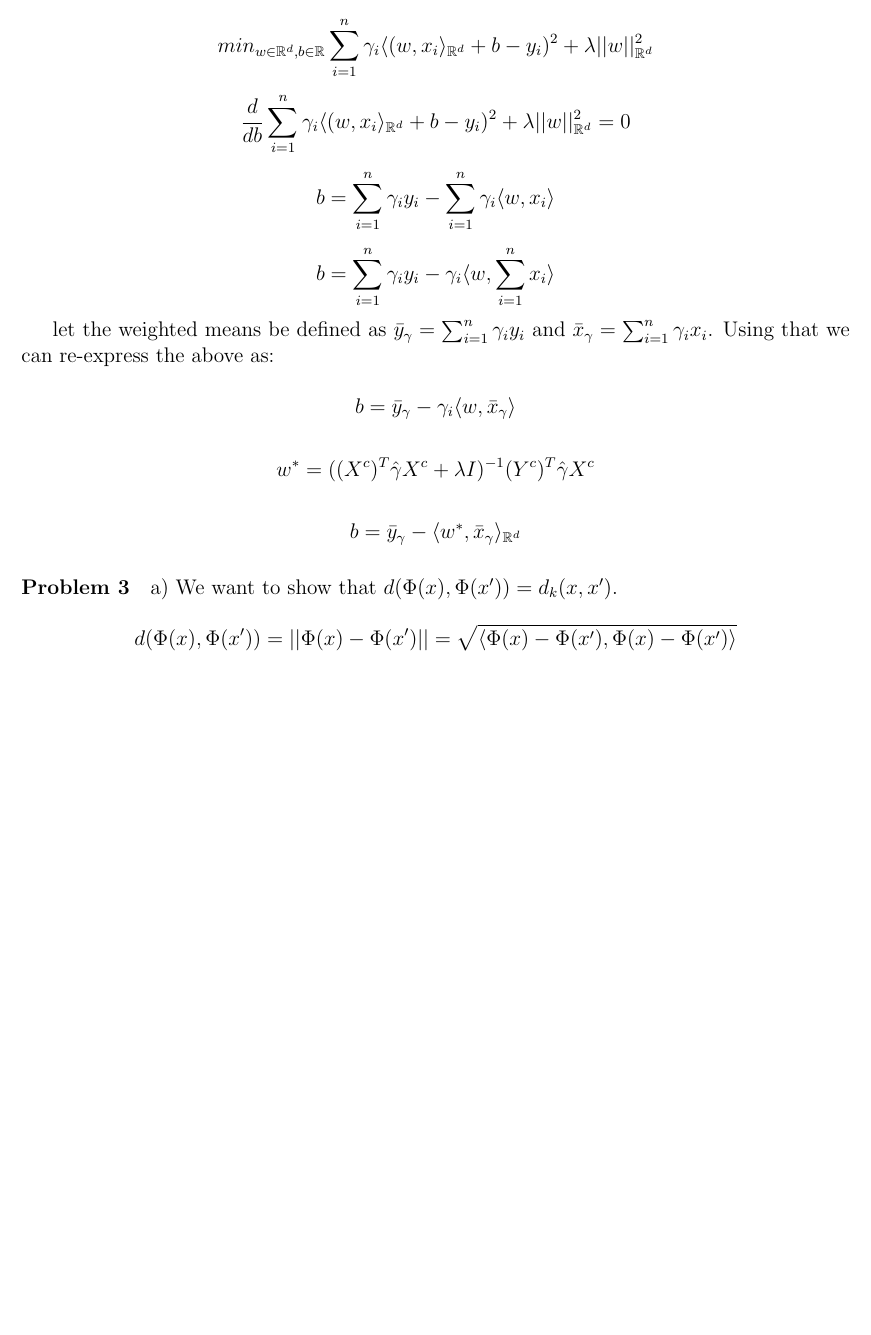
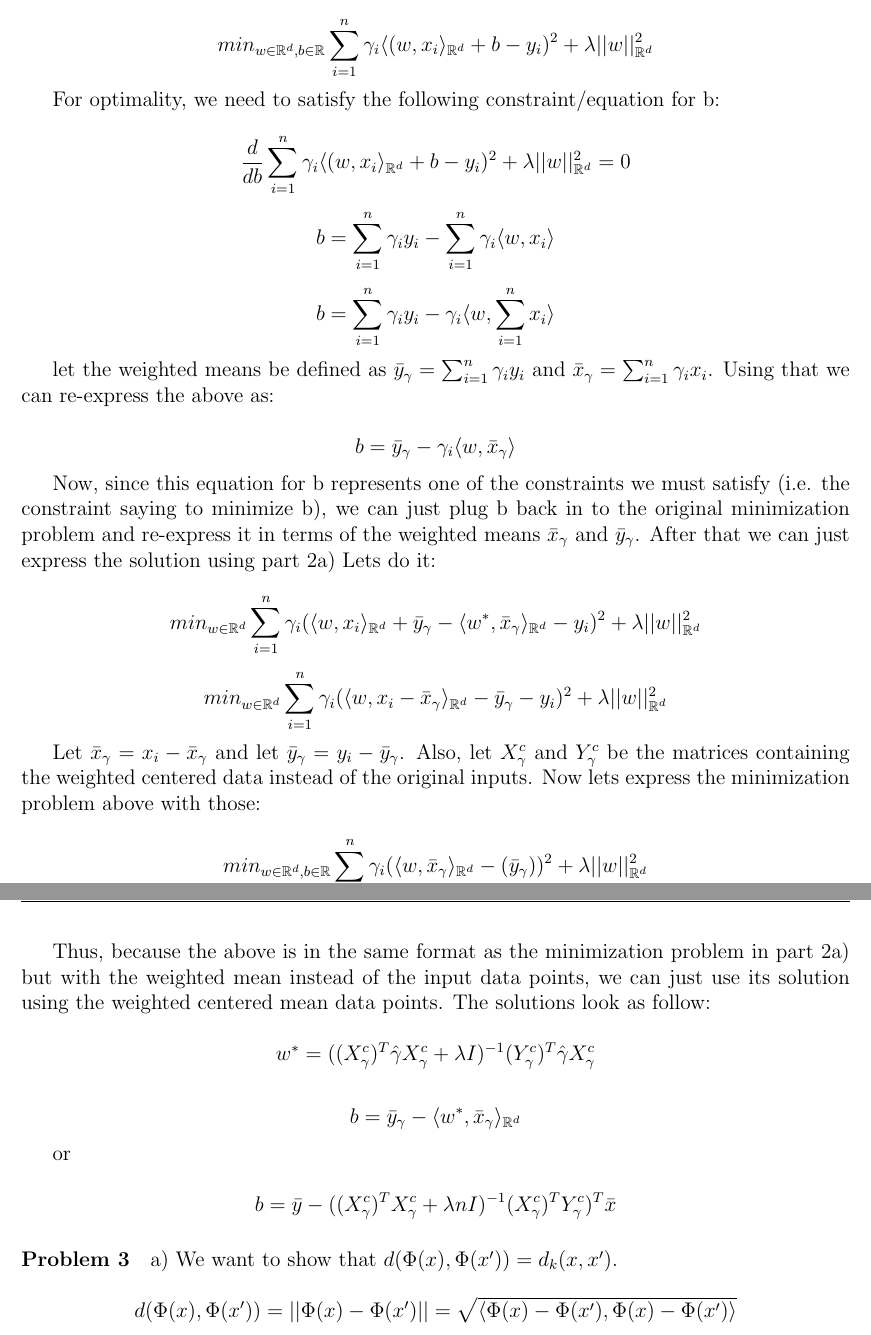
Before and after one commit to brando90/9.520_pset_1, a LaTeX problem sheet (LastName_FirstName_9520_fall2014_pset1.tex): part of page 3 of 7 before the commit and two parts of pages 3 and 4 of 7 after it, the two joined at a grey line, cut so that both start at the same text, the shorter picture padded with empty space. Compiled offline with pdfLaTeX.

Commit message:
done part 2b)

```diff
--- a/LastName_FirstName_9520_fall2014_pset1.tex
+++ b/LastName_FirstName_9520_fall2014_pset1.tex
@@ -108,6 +108,8 @@ Thus, using the same idea, we can re-write the weighted minimization problem (in
 
 $$min_{w \in \mathbb{R}^d, b \in \mathbb{R}} \sum_{i=1}^{n}\gamma_i \langle ( w, x_i\rangle_{\mathbb{R}^d} +b - y_i)^2 + \lambda ||w||_{\mathbb{R}^d}^2$$
 
+For optimality, we need to satisfy the following constraint/equation for b:
+
 $$\frac{d}{db}\sum_{i=1}^{n}\gamma_i \langle ( w, x_i\rangle_{\mathbb{R}^d} +b - y_i)^2 + \lambda ||w||_{\mathbb{R}^d}^2 = 0$$
 
 $$b = \sum^{n}_{i=1} \gamma_i y_i- \sum^{n}_{i=1} \gamma_i \langle w, x_i\rangle $$
@@ -118,9 +120,25 @@ let the weighted means be defined as $\bar{y}_{\gamma} = \sum^{n}_{i=1} \gamma_i
 
 $$b = \bar{y}_{\gamma}- \gamma_i \langle w, \bar{x}_{\gamma}\rangle $$
 
-$$ w^* = ((X^c)^T \hat{\gamma} X^c + \lambda I)^{-1}(Y^c)^T  \hat{\gamma}  X^c $$
+Now, since this equation for b represents one of the constraints we must satisfy (i.e. the constraint saying to minimize b), we can just plug b back in to the original minimization problem and re-express it in terms of the weighted means $\bar{x}_{\gamma}$ and $\bar{y}_{\gamma}$. After that we can just express the solution using part 2a) Lets do it:
+
+$$min_{w \in \mathbb{R}^d } \sum_{i=1}^{n}\gamma_i ( \langle w, x_i\rangle_{\mathbb{R}^d} + \bar{y}_\gamma -\langle w^*, \bar{x}_{\gamma} \rangle_{\mathbb{R}^d} - y_i)^2 + \lambda ||w||_{\mathbb{R}^d}^2$$
+
+$$min_{w \in \mathbb{R}^d } \sum_{i=1}^{n}\gamma_i ( \langle w, x_i - \bar{x}_{\gamma}\rangle_{\mathbb{R}^d}  - \bar{y}_\gamma - y_i )^2 + \lambda ||w||_{\mathbb{R}^d}^2$$
+
+Let $\bar{x}_{\gamma} = x_i - \bar{x}_{\gamma}$ and let $\bar{y}_{\gamma} = y_i - \bar{y}_{\gamma}$. Also, let $X^{c}_{\gamma}$ and $Y^{c}_{\gamma}$ be the matrices containing the weighted centered data instead of the original inputs. Now lets express the minimization problem above with those:
+
+$$min_{w \in \mathbb{R}^d, b \in \mathbb{R}} \sum_{i=1}^{n} \gamma_i ( \langle w, \bar{x}_{\gamma}\rangle_{\mathbb{R}^d}  - (\bar{y}_{\gamma}) )^2 + \lambda ||w||_{\mathbb{R}^d}^2$$
+
+Thus, because the above is in the same format as the minimization problem in part 2a) but with the weighted mean instead of the input data points, we can just use its solution using the weighted centered mean data points. The solutions look as follow:
+
+$$ w^* = ((X^c_{\gamma})^T \hat{\gamma} X^c_{\gamma} + \lambda I)^{-1}(Y^c_{\gamma})^T  \hat{\gamma}  X^c_{\gamma} $$
 
 $$b= \bar{y}_\gamma -\langle w^*, \bar{x}_{\gamma} \rangle_{\mathbb{R}^d}$$
+
+or
+
+$$b= \bar{y} -((X^c_{\gamma})^TX^c_{\gamma} + \lambda n I)^{-1}(X^c_{\gamma})^TY^c_{\gamma})^T \bar{x}$$
 
 %%%%%%%%%%%%%%%%%%%%%%%%%%%%%%%%%%Problem 3
 \paragraph{Problem 3}
```
Also changed, not shown: LastName_FirstName_9520_fall2014_pset1.pdf, 3 other files.
